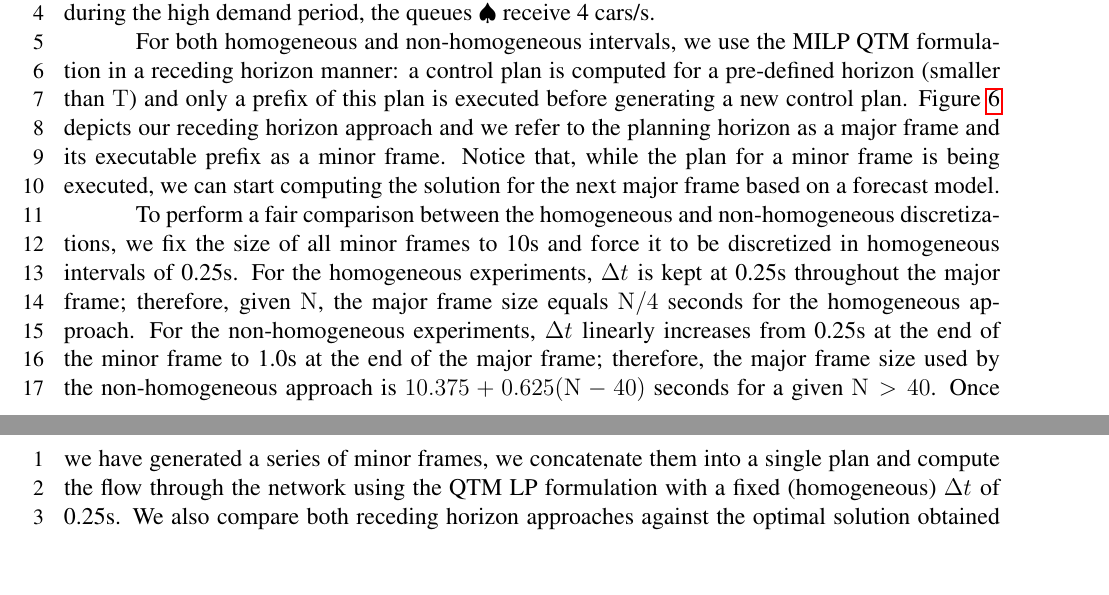
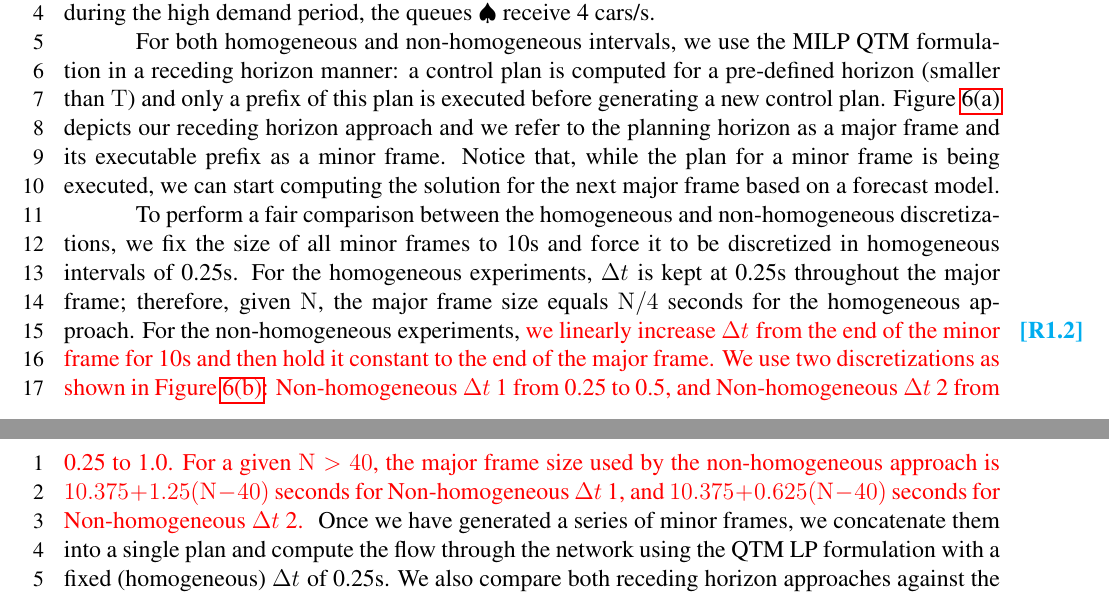
Before and after one commit to iainguilliard/QTM_Traffic_Model, a LaTeX document (TRB_paper/TRB_qtm_paper.tex, which reads TRB_paper/tex/Experiments.tex): two parts of pages 12 and 13 of 20, joined at a grey line, cut so that both start at the same text, the shorter picture padded with empty space. Compiled offline with pdfLaTeX; a LaTeX package or settings file that is missing is left out.

Commit message:
Added description of discretizations.

```diff
--- a/TRB_paper/tex/Experiments.tex
+++ b/TRB_paper/tex/Experiments.tex
@@ -183,7 +184,7 @@ formulation in a receding horizon manner: a control plan is
 computed for a pre-defined horizon (smaller than \TMAX) and only a prefix of
 this plan is executed before generating a new control plan.
 %
-\cref{fig:multiplan} depicts our receding horizon approach and we refer to the
+\cref{subfig:nh_control} depicts our receding horizon approach and we refer to the
 planning horizon as a major frame and its executable prefix as a minor frame.
 %
 Notice that, while the plan for a minor frame is being executed, we can start
@@ -198,10 +199,13 @@ For the homogeneous experiments, \DT[] is kept at 0.25s throughout the major
 frame; therefore, given \Nn, the major frame size equals $\Nn/4$ seconds for the
 homogeneous approach.
 %
-For the non-homogeneous experiments, \DT[] linearly increases from
-0.25s at the end of the minor frame to 1.0s at the end of the major frame;
-therefore, the major frame size used by the non-homogeneous approach
-is $10.375 + 0.625(\Nn-40)$ seconds for a given $\Nn > 40$.
+For the non-homogeneous experiments, \revision{we linearly increase \DT[] from the end of the minor
+frame for 10s and then hold it constant to the end of the major frame.
+We use two discretizations as shown in \cref{subfig:nh_discretizations}:
+Non-homogeneous $\Delta t$ 1 from 0.25 to 0.5, and Non-homogeneous $\Delta t$ 2
+from 0.25 to 1.0. For a given $\Nn > 40$, the major frame size used by the non-homogeneous approach
+is $10.375 + 1.25(\Nn-40)$ seconds for Non-homogeneous $\Delta t$ 1, and
+$10.375 + 0.625(\Nn-40)$ seconds for Non-homogeneous $\Delta t$ 2. }{1.2}
 %
 %We analyze the effect of the major frame size by varying it from 20s through to
 %120s.
```
Also changed, not shown: TRB_paper/tex/Introduction.tex (+1 -1 lines), TRB_paper/Results/network_1_box_plot.pdf, TRB_paper/Results/network_1_plot.pdf, TRB_paper/Results/network_2_box_plot.pdf, TRB_paper/Results/network_2_plot.pdf, TRB_paper/Results/network_3_box_plot.pdf, TRB_paper/Results/network_3_plot.pdf, TRB_paper/TRB_qtm_paper.pdf, TRB_paper/tex/Experiments.tex (7 more changed lines), 1 other file.
